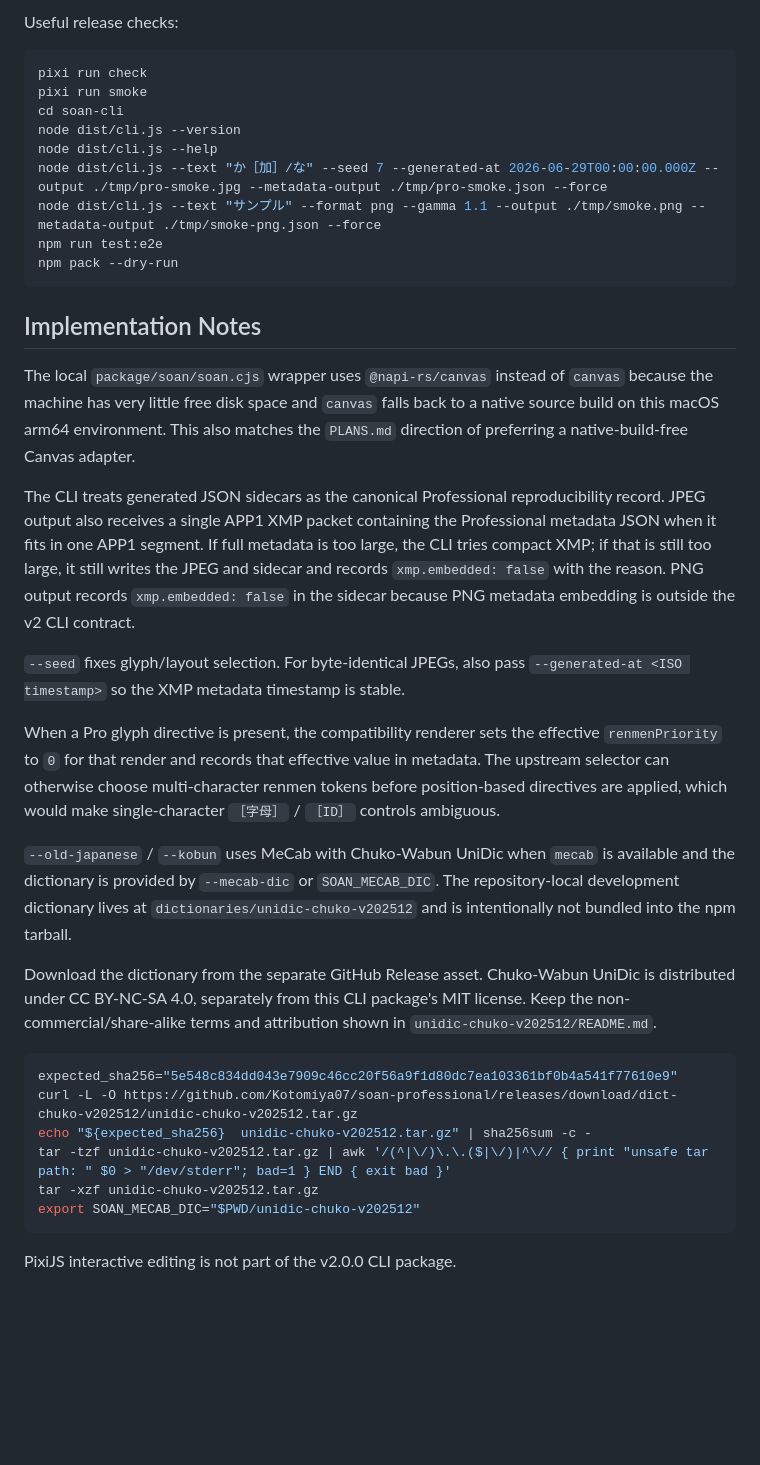
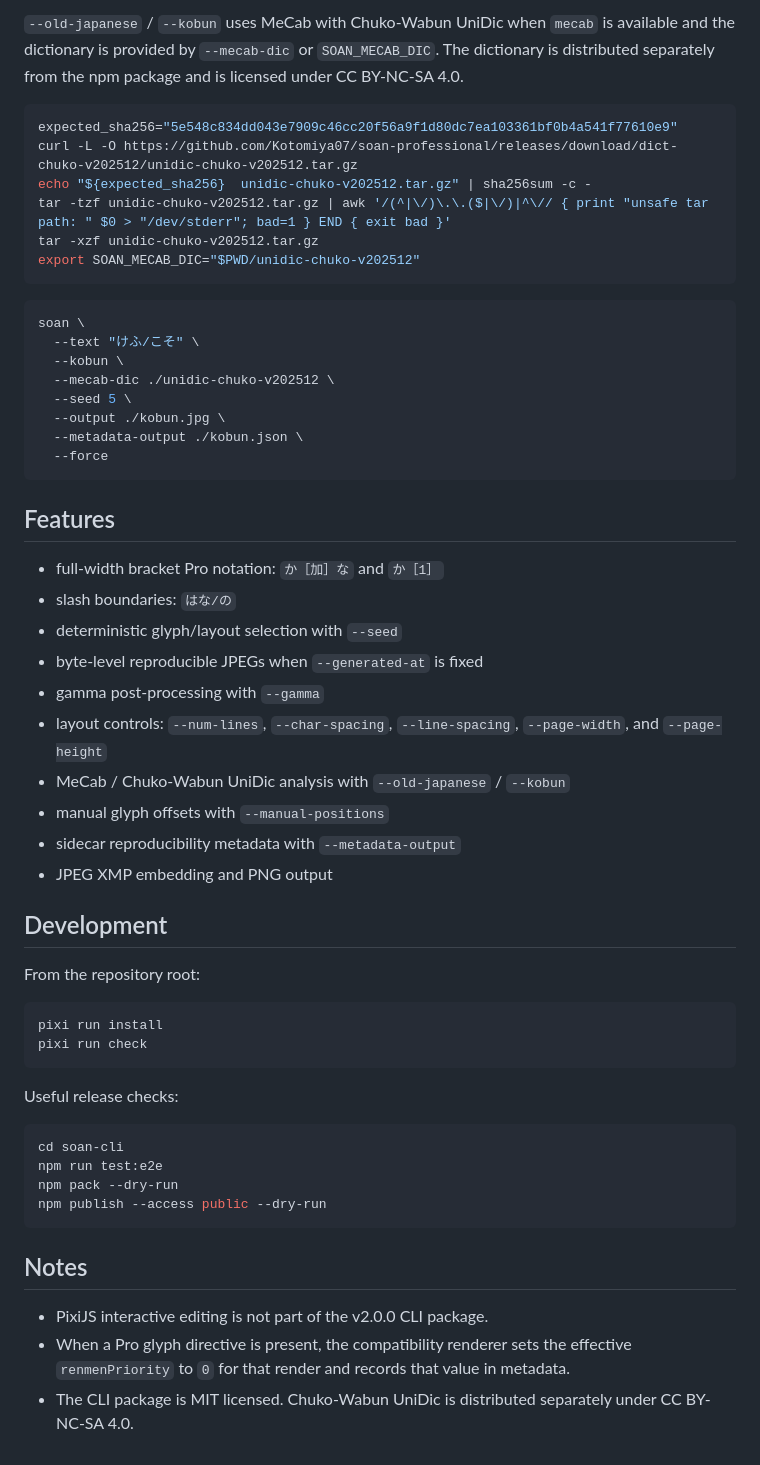
Before and after one commit to Kotomiya07/soan-professional, a Markdown page: soan-cli/README.md, the part around one of its changes. GitHub-like rendering; blank space fills up the shorter version.

Commit message:
Rework README for public usage

````diff
--- a/soan-cli/README.md
+++ b/soan-cli/README.md
@@ -62,31 +42,5 @@ node dist/cli.js \
 
-Useful release checks:
-
-```bash
-pixi run check
-pixi run smoke
-cd soan-cli
-node dist/cli.js --version
-node dist/cli.js --help
-node dist/cli.js --text "か［加］/な" --seed 7 --generated-at 2026-06-29T00:00:00.000Z --output ./tmp/pro-smoke.jpg --metadata-output ./tmp/pro-smoke.json --force
-node dist/cli.js --text "サンプル" --format png --gamma 1.1 --output ./tmp/smoke.png --metadata-output ./tmp/smoke-png.json --force
-npm run test:e2e
-npm pack --dry-run
-```
-
-## Implementation Notes
-
-The local `package/soan/soan.cjs` wrapper uses `@napi-rs/canvas` instead of `canvas` because the machine has very little free disk space and `canvas` falls back to a native source build on this macOS arm64 environment. This also matches the `PLANS.md` direction of preferring a native-build-free Canvas adapter.
-
-The CLI treats generated JSON sidecars as the canonical Professional reproducibility record. JPEG output also receives a single APP1 XMP packet containing the Professional metadata JSON when it fits in one APP1 segment. If full metadata is too large, the CLI tries compact XMP; if that is still too large, it still writes the JPEG and sidecar and records `xmp.embedded: false` with the reason. PNG output records `xmp.embedded: false` in the sidecar because PNG metadata embedding is outside the v2 CLI contract.
-
-`--seed` fixes glyph/layout selection. For byte-identical JPEGs, also pass `--generated-at <ISO timestamp>` so the XMP metadata timestamp is stable.
-
-When a Pro glyph directive is present, the compatibility renderer sets the effective `renmenPriority` to `0` for that render and records that effective value in metadata. The upstream selector can otherwise choose multi-character renmen tokens before position-based directives are applied, which would make single-character `［字母］` / `［ID］` controls ambiguous.
-
-`--old-japanese` / `--kobun` uses MeCab with Chuko-Wabun UniDic when `mecab` is available and the dictionary is provided by `--mecab-dic` or `SOAN_MECAB_DIC`. The repository-local development dictionary lives at `dictionaries/unidic-chuko-v202512` and is intentionally not bundled into the npm tarball.
-
-Download the dictionary from the separate GitHub Release asset. Chuko-Wabun UniDic is distributed under CC BY-NC-SA 4.0, separately from this CLI package's MIT license. Keep the non-commercial/share-alike terms and attribution shown in `unidic-chuko-v202512/README.md`.
+`--old-japanese` / `--kobun` uses MeCab with Chuko-Wabun UniDic when `mecab` is available and the dictionary is provided by `--mecab-dic` or `SOAN_MECAB_DIC`. The dictionary is distributed separately from the npm package and is licensed under CC BY-NC-SA 4.0.
 
 ```bash
 expected_sha256="5e548c834dd043e7909c46cc20f56a9f1d80dc7ea103361bf0b4a541f77610e9"
@@ -97,4 +51,50 @@ tar -xzf unidic-chuko-v202512.tar.gz
 export SOAN_MECAB_DIC="$PWD/unidic-chuko-v202512"
 ```
 
-PixiJS interactive editing is not part of the v2.0.0 CLI package.
+```bash
+soan \
+  --text "けふ/こそ" \
+  --kobun \
+  --mecab-dic ./unidic-chuko-v202512 \
+  --seed 5 \
+  --output ./kobun.jpg \
+  --metadata-output ./kobun.json \
+  --force
+```
+
+## Features
+
+- full-width bracket Pro notation: `か［加］な` and `か［1］`
+- slash boundaries: `はな/の`
+- deterministic glyph/layout selection with `--seed`
+- byte-level reproducible JPEGs when `--generated-at` is fixed
+- gamma post-processing with `--gamma`
+- layout controls: `--num-lines`, `--char-spacing`, `--line-spacing`, `--page-width`, and `--page-height`
+- MeCab / Chuko-Wabun UniDic analysis with `--old-japanese` / `--kobun`
+- manual glyph offsets with `--manual-positions`
+- sidecar reproducibility metadata with `--metadata-output`
+- JPEG XMP embedding and PNG output
+
+## Development
+
+From the repository root:
+
+```bash
+pixi run install
+pixi run check
+```
+
+Useful release checks:
+
+```bash
+cd soan-cli
+npm run test:e2e
+npm pack --dry-run
+npm publish --access public --dry-run
+```
+
+## Notes
+
+- PixiJS interactive editing is not part of the v2.0.0 CLI package.
+- When a Pro glyph directive is present, the compatibility renderer sets the effective `renmenPriority` to `0` for that render and records that value in metadata.
+- The CLI package is MIT licensed. Chuko-Wabun UniDic is distributed separately under CC BY-NC-SA 4.0.
````
Also changed, not shown: other parts of soan-cli/README.md (+15 -35 lines), README.ja.md (added, +133 -0 lines), README.md (+89 -92 lines).
